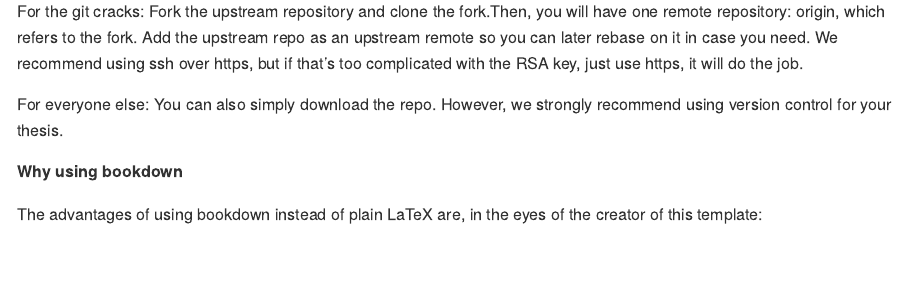
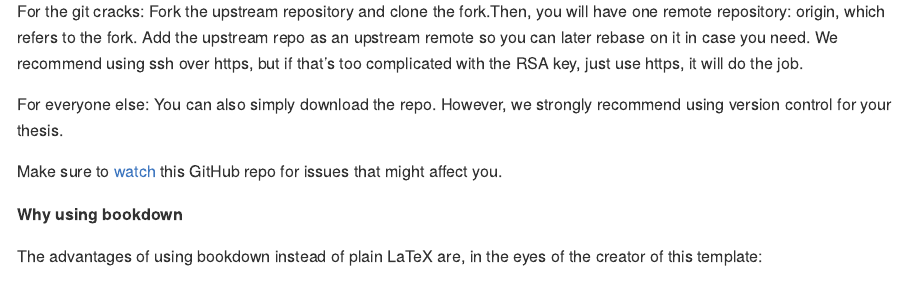
Before and after one commit to lorenzwalthert/thesis-template-bookdown, an R Markdown document (README.Rmd): the page in a window 1100 px wide, from 610 px down. The pictures show the output file README.md that the author committed with the source, drawn offline in the style of GitHub.

Commit message:
note on GH watching.

```diff
--- a/README.Rmd
+++ b/README.Rmd
@@ -49,6 +49,9 @@ use https, it will do the job.
 
 For everyone else: You can also simply download the repo.
 However, we strongly recommend using version control for your thesis.
+
+Make sure to [watch](https://help.github.com/en/articles/watching-and-unwatching-repositories)
+this GitHub repo for issues that might affect you.
 
 **Why using bookdown**
 
```
Also changed, not shown: README.md.
